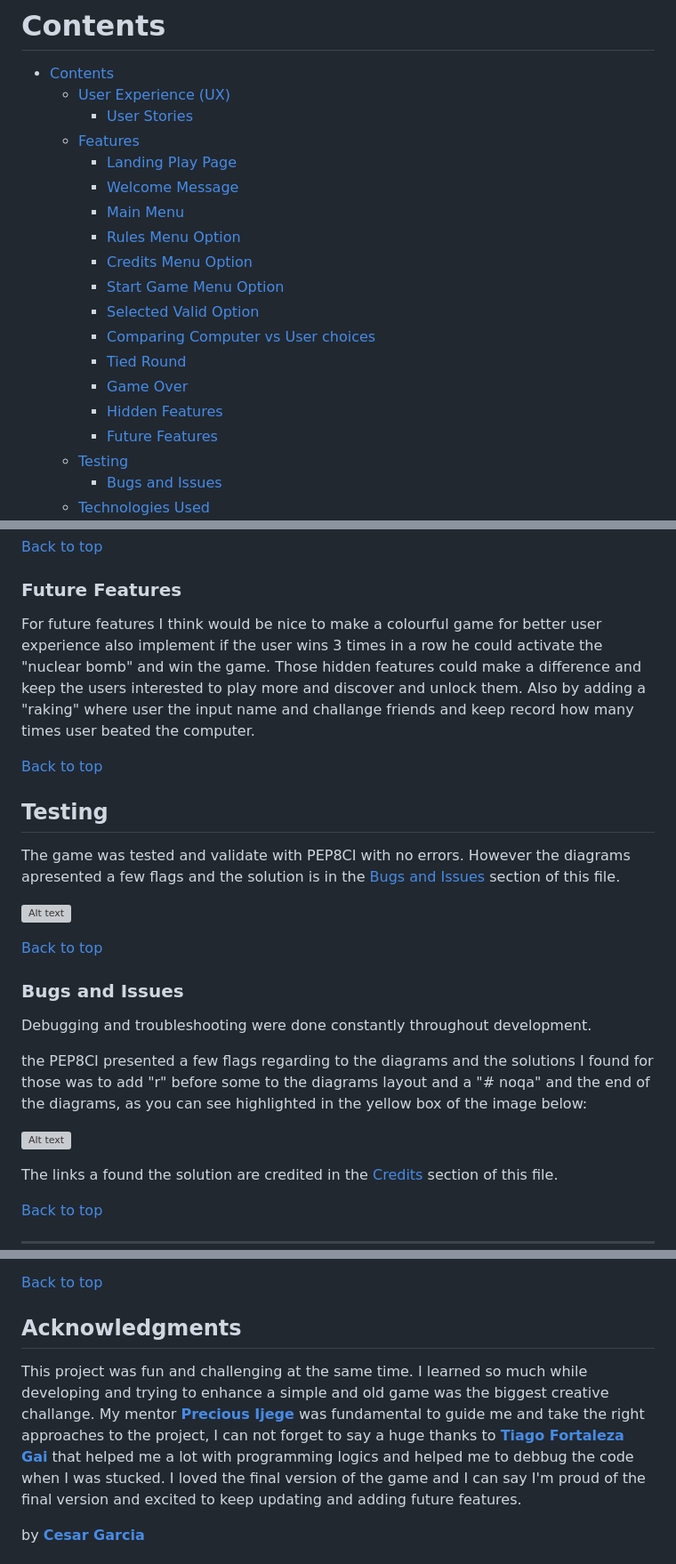
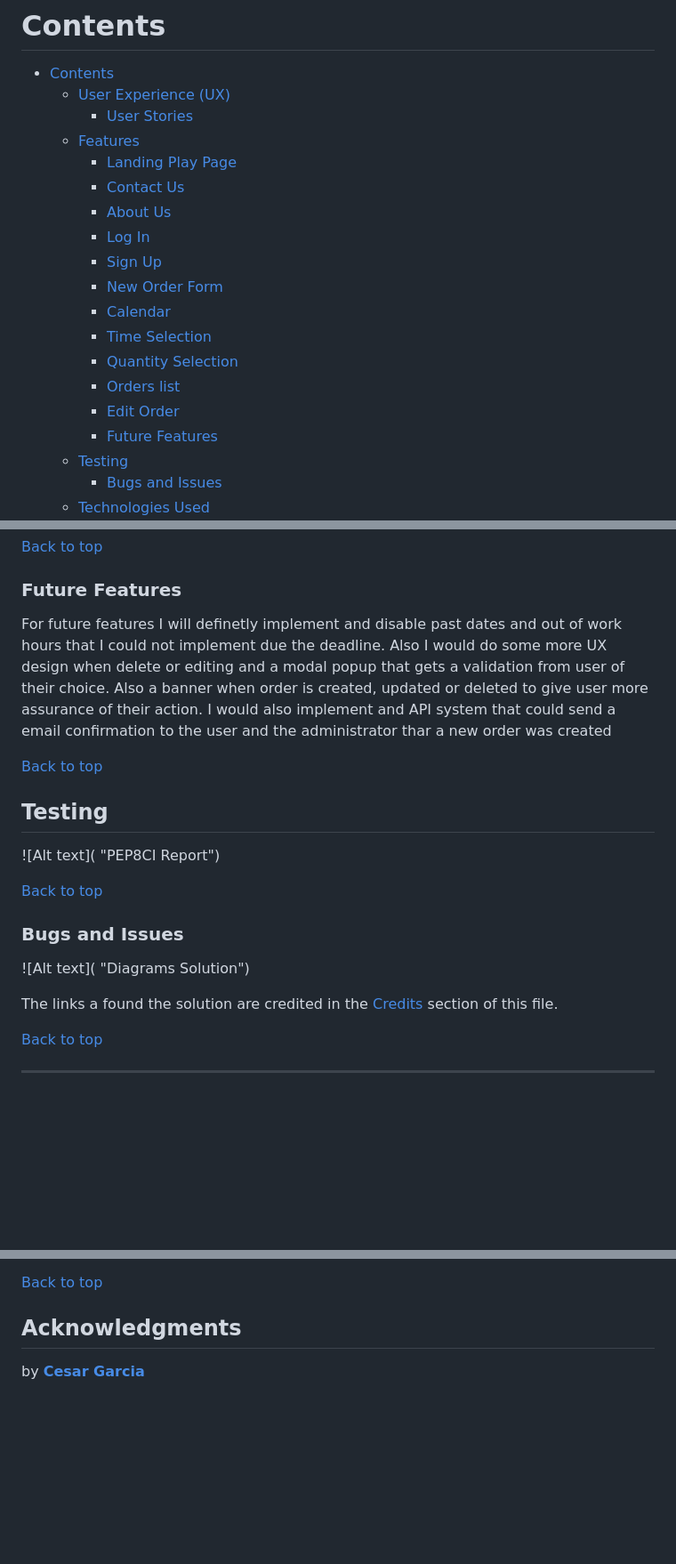
Before and after one commit to Cesargarciajr/Galetos-OrderApp-pp4, a Markdown page: README.md, 3 parts joined by grey strips. Shown at 89% size. Drawn GitHub-style; blank space fills up the shorter version; grey boxes are pictures that could not be loaded.

```diff
--- a/README.md
+++ b/README.md
@@ -15,16 +15,16 @@ Galeto's a Django/Python developed order app that was desinged for a friend of m
     - [User Stories](#user-stories)
   - [Features](#features)
     - [Landing Play Page](#landing-play-page)
-    - [Welcome Message](#welcome-message)
-    - [Main Menu](#main-menu)
-    - [Rules Menu Option](#rules-menu-option)
-    - [Credits Menu Option](#credits-menu-option)
-    - [Start Game Menu Option](#start-game-menu-option)
-    - [Selected Valid Option](#selected-valid-option)
-    - [Comparing Computer vs User choices](#comparing-computer-vs-user-choices)
-    - [Tied Round](#tied-round)
-    - [Game Over](#game-over)
-    - [Hidden Features](#hidden-features)
+    - [Contact Us](#contact-us)
+    - [About Us](#about-us)
+    - [Log In](#log-in)
+    - [Sign Up](#sign-up)
+    - [New Order Form](#new-order-form)
+    - [Calendar](#calendar)
+    - [Time Selection](#time-selection)
+    - [Quantity Selection](#quantity-selection)
+    - [Orders list](#orders-list)
+    - [Edit Order](#edit-order)
     - [Future Features](#future-features)
   - [Testing](#testing)
     - [Bugs and Issues](#bugs-and-issues)
@@ -166,25 +149,22 @@ If the user wins 3 out of 5 rounds the user will be asked to "finish" the comput
 [Back to top](<#contents>)
 
   ### Future Features
-For future features I think would be nice to make a colourful game for better user experience also implement if the user wins 3 times in a row he could activate the "nuclear bomb" and win the game. Those hidden features could make a difference and keep the users interested to play more and discover and unlock them. Also by adding a "raking" where user the input name and challange friends and keep record how many times user beated the computer.
+For future features I will definetly implement and disable past dates and out of work hours that I could not implement due the deadline. Also I would do some more UX design when delete or editing and a modal popup that gets a validation from user of their choice. Also a banner when order is created, updated or deleted to give user more assurance of their action. I would also implement and API system that could send a email confirmation to the user and the administrator thar a new order was created
 
 
 [Back to top](<#contents>)
 
 ## Testing
 
-The game was tested and validate with PEP8CI with no errors. However the diagrams apresented a few flags and the solution is in the [Bugs and Issues](#bugs-and-issues) section of this file.
 
-![Alt text](assets/images/pep8.png "PEP8CI Report")
+![Alt text]( "PEP8CI Report")
 
 [Back to top](<#contents>)
 
  ### Bugs and Issues
-Debugging and troubleshooting were done constantly throughout development.
 
-the PEP8CI presented a few flags regarding to the diagrams and the solutions I found for those was to add "r" before some to the diagrams layout and a "# noqa" and the end of the diagrams, as you can see highlighted in the yellow box of the image below:
 
- ![Alt text](./assets/images/diagrams-solution.png "Diagrams Solution")
+ ![Alt text]( "Diagrams Solution")
 
  The links a found the solution are credited in the [Credits](#credits) section of this file.
 
@@ -291,7 +271,6 @@ Open your terminal (or Git Bash on Windows) and navigate to the directory where
 
 ## Acknowledgments
 
-This project was fun and challenging at the same time. I learned so much while developing and trying to enhance a simple and old game was the biggest creative challange. My mentor [**Precious Ijege**](https://www.linkedin.com/in/precious-ijege-908a00168/) was fundamental to guide me and take the right approaches to the project, I can not forget to say a huge thanks to [**Tiago Fortaleza Gai**](https://www.linkedin.com/in/tiago-fortaleza-gai/) that helped me a lot with programming logics and helped me to debbug the code when I was stucked. I loved the final version of the game and I can say I'm proud of the final version and excited to keep updating and adding future features.
 
 by [**Cesar Garcia**](https://github.com/Cesargarciajr)
 
```
Also changed, not shown: other parts of README.md (+33 -50 lines).
